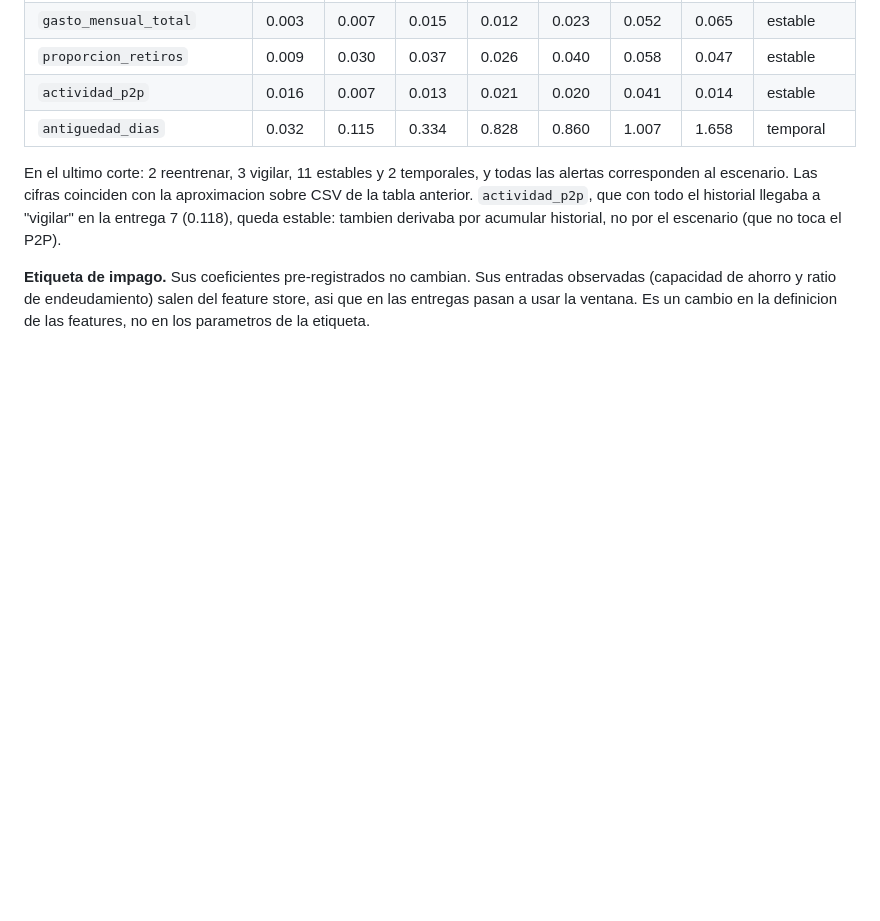
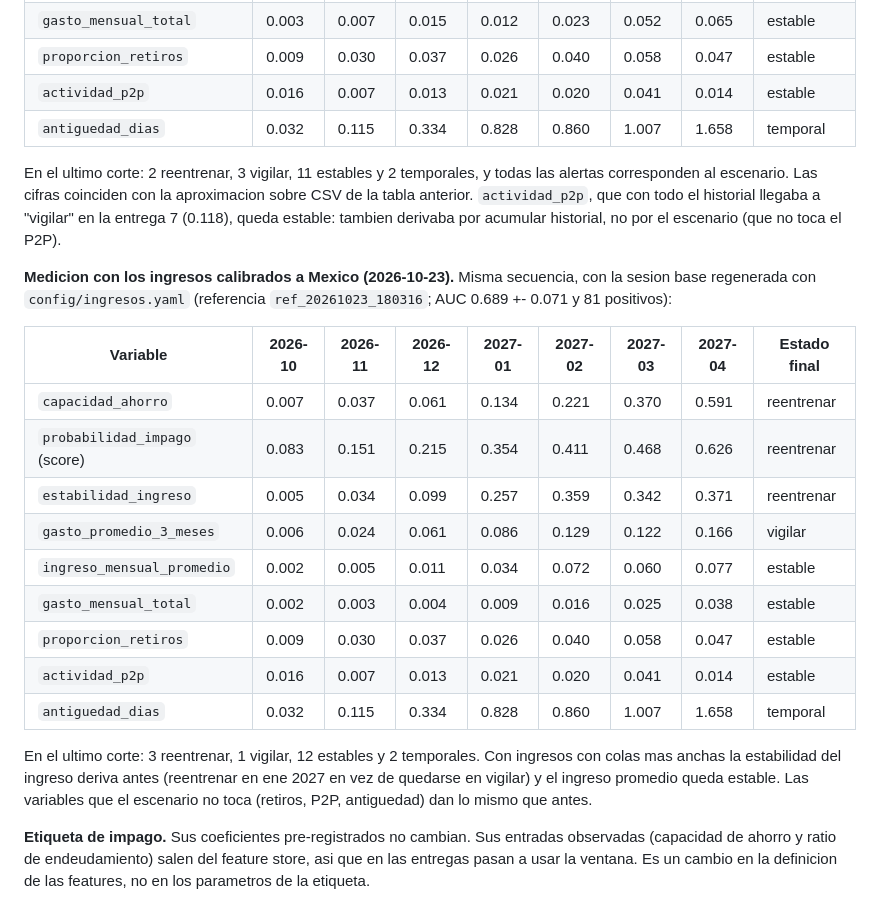
Before and after one commit to nox-sudo/digital-twin-bbva, a Markdown page: docs/monitoreo-deriva.md, the part around the change. Drawn GitHub-style; blank space fills up the shorter version.

```diff
--- a/docs/monitoreo-deriva.md
+++ b/docs/monitoreo-deriva.md
@@ -330,6 +330,28 @@ aproximacion sobre CSV de la tabla anterior. `actividad_p2p`, que con todo el
 historial llegaba a "vigilar" en la entrega 7 (0.118), queda estable: tambien
 derivaba por acumular historial, no por el escenario (que no toca el P2P).
 
+**Medicion con los ingresos calibrados a Mexico (2026-10-23).** Misma
+secuencia, con la sesion base regenerada con `config/ingresos.yaml`
+(referencia `ref_20261023_180316`; AUC 0.689 +- 0.071 y 81 positivos):
+
+| Variable | 2026-10 | 2026-11 | 2026-12 | 2027-01 | 2027-02 | 2027-03 | 2027-04 | Estado final |
+|---|---|---|---|---|---|---|---|---|
+| `capacidad_ahorro` | 0.007 | 0.037 | 0.061 | 0.134 | 0.221 | 0.370 | 0.591 | reentrenar |
+| `probabilidad_impago` (score) | 0.083 | 0.151 | 0.215 | 0.354 | 0.411 | 0.468 | 0.626 | reentrenar |
+| `estabilidad_ingreso` | 0.005 | 0.034 | 0.099 | 0.257 | 0.359 | 0.342 | 0.371 | reentrenar |
+| `gasto_promedio_3_meses` | 0.006 | 0.024 | 0.061 | 0.086 | 0.129 | 0.122 | 0.166 | vigilar |
+| `ingreso_mensual_promedio` | 0.002 | 0.005 | 0.011 | 0.034 | 0.072 | 0.060 | 0.077 | estable |
+| `gasto_mensual_total` | 0.002 | 0.003 | 0.004 | 0.009 | 0.016 | 0.025 | 0.038 | estable |
+| `proporcion_retiros` | 0.009 | 0.030 | 0.037 | 0.026 | 0.040 | 0.058 | 0.047 | estable |
+| `actividad_p2p` | 0.016 | 0.007 | 0.013 | 0.021 | 0.020 | 0.041 | 0.014 | estable |
+| `antiguedad_dias` | 0.032 | 0.115 | 0.334 | 0.828 | 0.860 | 1.007 | 1.658 | temporal |
+
+En el ultimo corte: 3 reentrenar, 1 vigilar, 12 estables y 2 temporales. Con
+ingresos con colas mas anchas la estabilidad del ingreso deriva antes
+(reentrenar en ene 2027 en vez de quedarse en vigilar) y el ingreso promedio
+queda estable. Las variables que el escenario no toca (retiros, P2P,
+antiguedad) dan lo mismo que antes.
+
 **Etiqueta de impago.** Sus coeficientes pre-registrados no cambian. Sus
 entradas observadas (capacidad de ahorro y ratio de endeudamiento) salen del
 feature store, asi que en las entregas pasan a usar la ventana. Es un cambio
```
Also changed, not shown: docs/arquitectura.md (+1 -1 lines), docs/guion-demo.md (+54 -48 lines).
